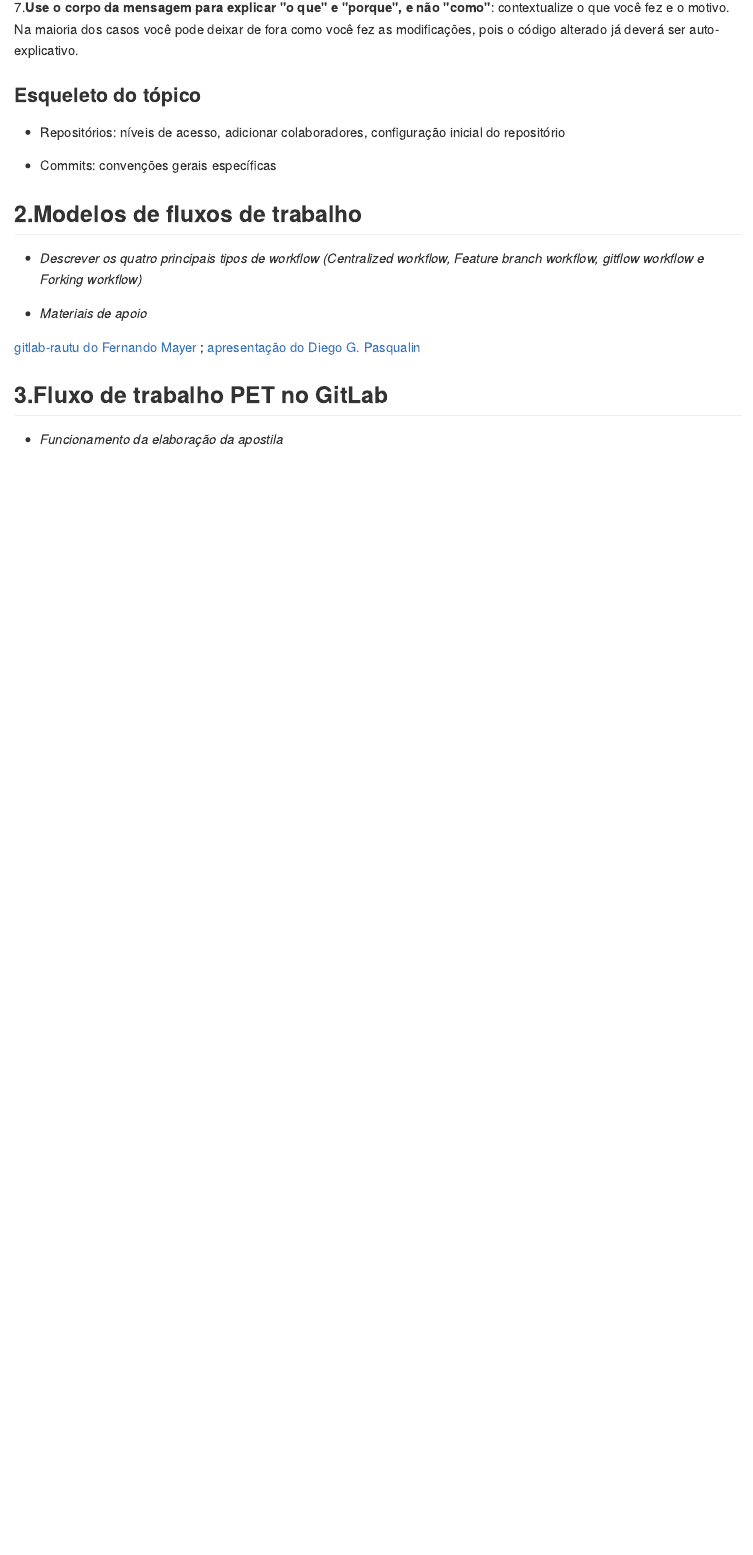
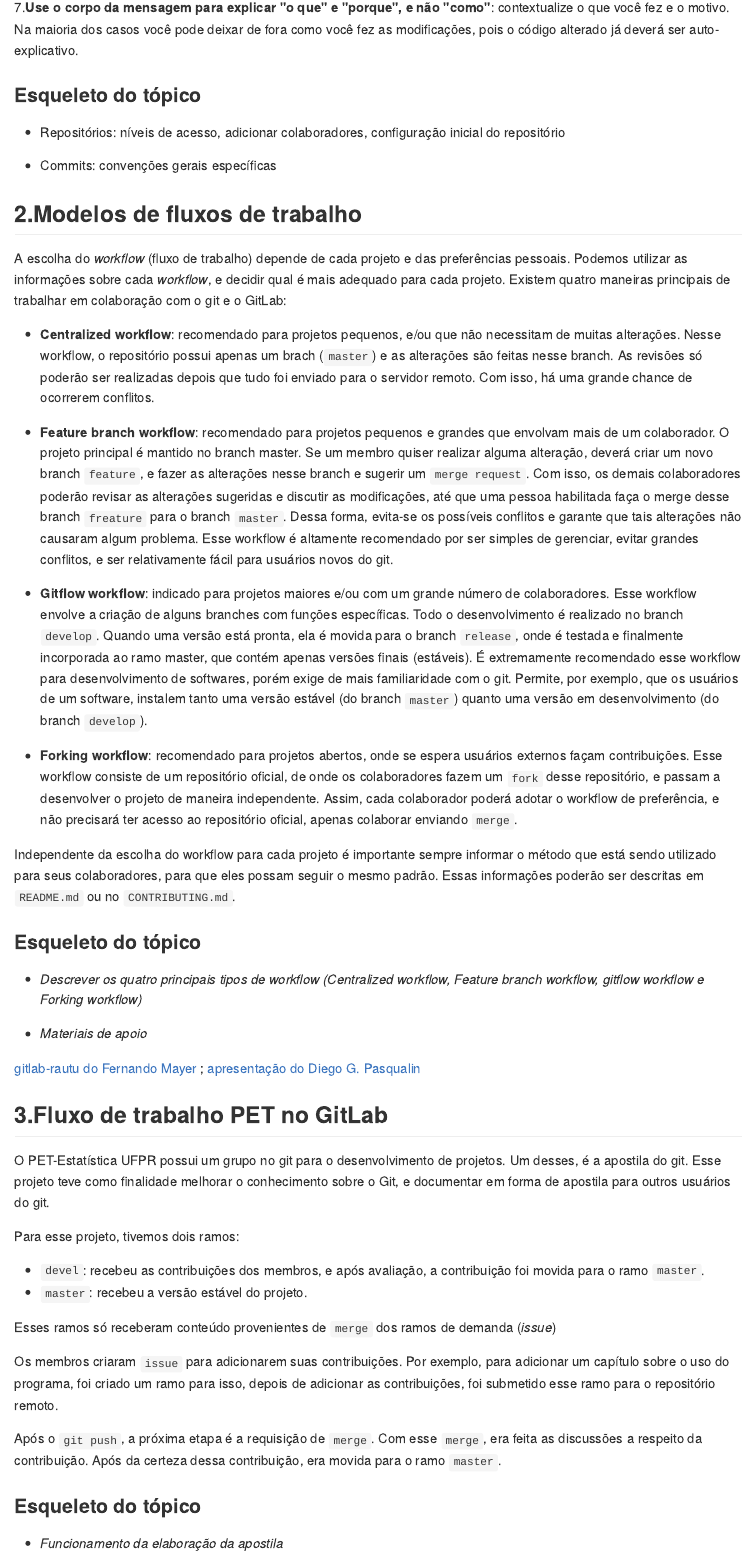
Before and after one commit to pet-estatistica/apostila-git, an R Markdown document (cp_07.Rmd): the page in a window 1100 px wide, from 2540 px down. The pictures show the output file cp_07.md that the author committed with the source, drawn offline in the style of GitHub.

Commit message:
Adiciona modelos de workflow, e fluxo de trabalho do PET

```diff
--- a/cp_07.Rmd
+++ b/cp_07.Rmd
@@ -163,6 +163,51 @@ inicial do repositório
 
 ## 2.Modelos de fluxos de trabalho
 
+A escolha do *workflow* (fluxo de trabalho) depende de cada projeto e das preferências pessoais. Podemos utilizar as informações sobre cada *workflow*, e decidir qual é mais adequado para cada projeto. Existem quatro maneiras
+principais de trabalhar em colaboração com o git e o GitLab:
+
+- **Centralized workflow**: recomendado para projetos pequenos, e/ou que
+não necessitam de muitas alterações. Nesse workflow, o repositório possui
+apenas um brach (`master`) e as alterações são feitas nesse branch. As
+revisões só poderão ser realizadas depois que tudo foi enviado para o
+servidor remoto. Com isso, há uma grande chance de ocorrerem conflitos.
+
+- **Feature branch workflow**: recomendado para projetos pequenos e grandes
+que envolvam mais de um colaborador. O projeto principal é mantido no
+branch master. Se um membro quiser realizar alguma alteração, deverá criar
+um novo branch `feature`, e fazer as alterações nesse branch e sugerir um
+`merge request`. Com isso, os demais colaboradores poderão revisar
+as alterações sugeridas e discutir as modificações, até que uma pessoa
+habilitada faça o merge desse branch `freature` para o branch `master`.
+Dessa forma, evita-se os possíveis conflitos e garante que tais alterações
+não causaram algum problema. Esse workflow é altamente recomendado por
+ser simples de gerenciar, evitar grandes conflitos, e ser relativamente
+fácil para usuários novos do git.
+
+
+- **Gitflow workflow**: indicado para projetos maiores e/ou com um grande
+número de colaboradores. Esse workflow envolve a criação de alguns branches
+com funções específicas. Todo o desenvolvimento é realizado no branch
+`develop`. Quando uma versão está pronta, ela é movida para o branch
+`release`, onde é testada e finalmente incorporada ao ramo master,
+que contém apenas versões finais (estáveis). É extremamente recomendado
+esse workflow para desenvolvimento de softwares, porém exige de mais
+familiaridade com o git. Permite, por exemplo, que os usuários de um
+software, instalem tanto uma versão estável (do branch `master`) quanto
+uma versão em desenvolvimento (do branch `develop`).
+
+- **Forking workflow**: recomendado para projetos abertos, onde se espera
+usuários externos façam contribuições. Esse workflow consiste de um repositório oficial, de onde os colaboradores fazem um `fork` desse repositório, e passam
+a desenvolver o projeto de maneira independente. Assim, cada colaborador
+poderá adotar o workflow de preferência, e não precisará ter acesso ao
+repositório oficial, apenas colaborar enviando `merge`.
+
+Independente da escolha do workflow para cada projeto é importante sempre
+informar o método que está sendo utilizado para seus colaboradores,
+para que eles possam seguir o mesmo padrão. Essas informações poderão ser
+descritas em `README.md` ou no `CONTRIBUTING.md`.
+
+### Esqueleto do tópico
 - *Descrever os quatro principais tipos de workflow (Centralized workflow,
 Feature branch workflow, gitflow workflow e Forking workflow)*
 
@@ -175,4 +220,30 @@ Diego G. Pasqualin</a>
 
 ## 3.Fluxo de trabalho PET no GitLab
 
+O PET-Estatística UFPR possui um grupo no git para o desenvolvimento de
+projetos. Um desses, é a apostila do git. Esse projeto teve como finalidade
+melhorar o conhecimento sobre o Git, e documentar em forma de apostila
+para outros usuários do git.
+
+Para esse projeto, tivemos dois ramos:
+
+- `devel`: recebeu as contribuições dos membros, e após avaliação,
+a contribuição foi movida para o ramo `master`.
+- `master`: recebeu a versão estável do projeto.
+
+
+Esses ramos só receberam conteúdo provenientes de `merge` dos ramos de
+demanda (*issue*)
+
+Os membros criaram `issue` para adicionarem suas contribuições.
+Por exemplo, para adicionar um capítulo sobre o uso do programa,
+foi criado um ramo para isso, depois de adicionar as contribuições, foi
+submetido esse ramo para o repositório remoto.
+
+Após o `git push`, a próxima etapa é  a requisição de `merge`. Com esse
+`merge`, era feita as discussões a respeito da contribuição. Após da
+certeza dessa contribuição, era movida para o ramo `master`.
+
+
+### Esqueleto do tópico
 - *Funcionamento da elaboração da apostila*
```
Also changed, not shown: cp_07.md.
